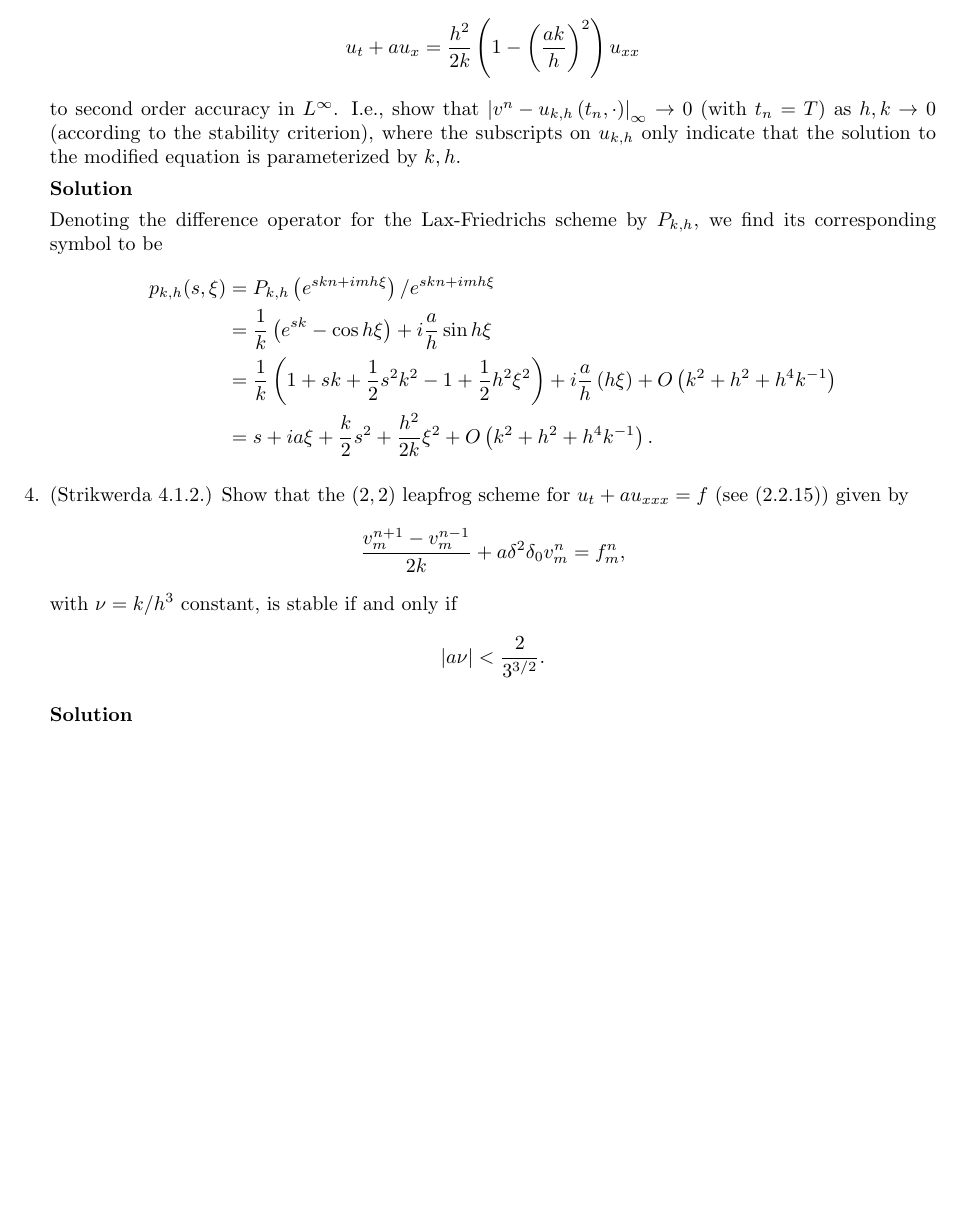
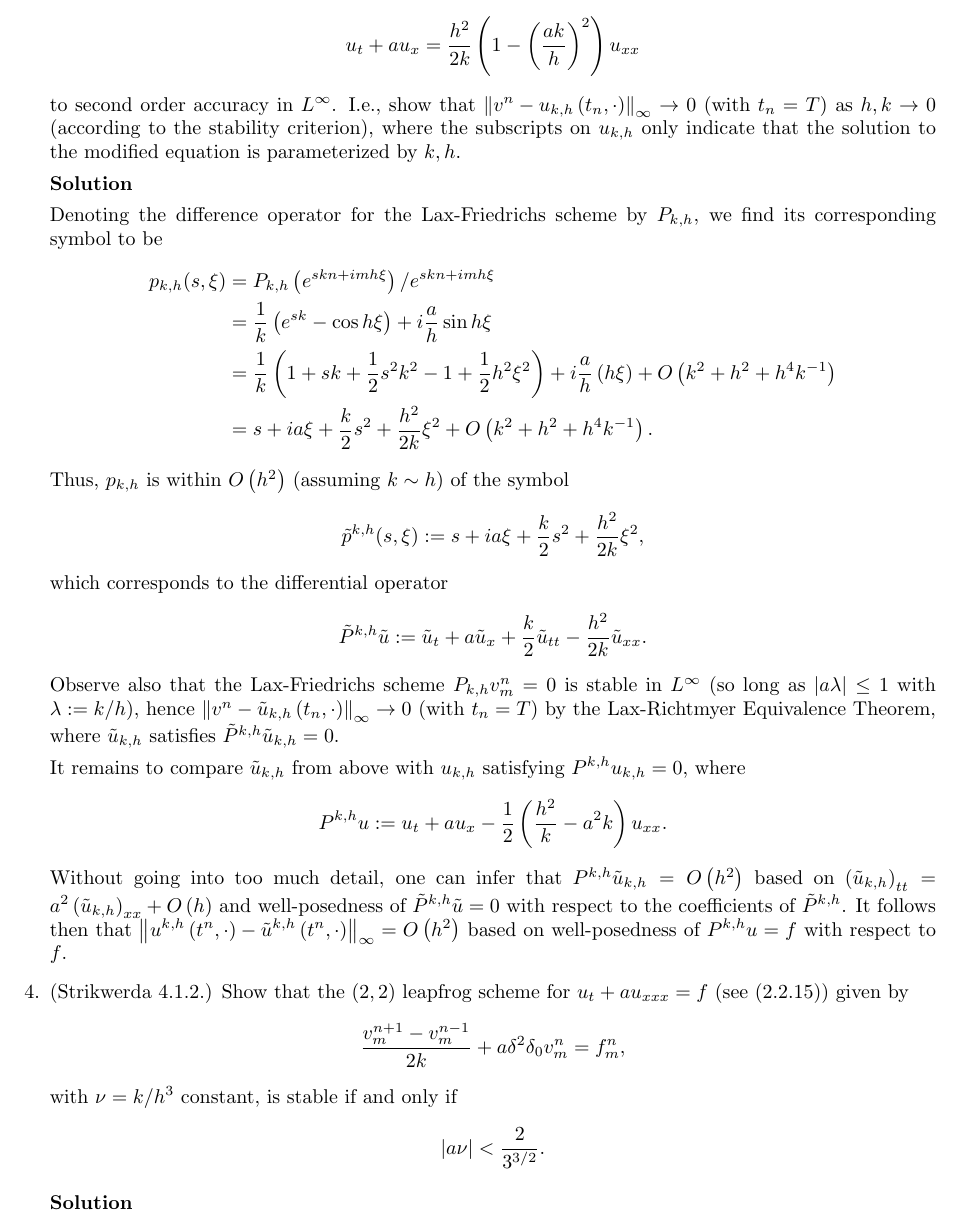
Before and after one commit to jhellrung/documents, a LaTeX problem sheet (courses/ucla/2011-2012/winter/math269b/homework3/solutions3.tex): part of page 3 of 7 before the commit and part of page 3 of 8 after it, cut so that both start at the same text, the shorter picture padded with empty space. Compiled offline with pdfLaTeX.

Commit message:
finishing off solutions3

```diff
--- a/courses/ucla/2011-2012/winter/math269b/homework3/solutions3.tex
+++ b/courses/ucla/2011-2012/winter/math269b/homework3/solutions3.tex
@@ -101,7 +101,7 @@ converge to solutions to the corresponding modified equation
 \begin{equation*}
 u_t + a u_x = \frac{h^2}{2k} \left( 1 - \left( \frac{a k}{h} \right)^2 \right) u_{xx}
 \end{equation*}
-to second order accuracy in $L^{\infty}$. I.e., show that $\abs{v^n - u_{k,h} \left( t_n, \cdot \right)}_{\infty} \to 0$ (with $t_n = T$) as $h,k \to 0$ (according to the stability criterion), where the subscripts on $u_{k,h}$ only indicate that the solution to the modified equation is parameterized by $k,h$.
+to second order accuracy in $L^{\infty}$. I.e., show that $\norm{v^n - u_{k,h} \left( t_n, \cdot \right)}_{\infty} \to 0$ (with $t_n = T$) as $h,k \to 0$ (according to the stability criterion), where the subscripts on $u_{k,h}$ only indicate that the solution to the modified equation is parameterized by $k,h$.
 
 \textbf{Solution}
 
@@ -112,6 +112,21 @@ p_{k,h}(s,\xi) & = P_{k,h} \left( e^{skn + imh\xi} \right) / e^{skn + imh\xi} \\
                & = \frac{1}{k} \left( 1 + sk + \frac{1}{2} s^2 k^2 - 1 + \frac{1}{2} h^2 \xi^2 \right) + i \frac{a}{h} \left( h \xi \right) + O \left( k^2 + h^2 + h^4 k^{-1} \right) \\
                & = s + i a \xi + \frac{k}{2} s^2 + \frac{h^2}{2k} \xi^2 + O \left( k^2 + h^2 + h^4 k^{-1} \right).
 \end{align*}
+Thus, $p_{k,h}$ is within $O \left( h^2 \right)$ (assuming $k \sim h$) of the symbol
+\begin{equation*}
+\tilde{p}^{k,h}(s,\xi) := s + i a \xi + \frac{k}{2} s^2 + \frac{h^2}{2k} \xi^2,
+\end{equation*}
+which corresponds to the differential operator
+\begin{equation*}
+\tilde{P}^{k,h} \tilde{u} := \tilde{u}_t + a \tilde{u}_x + \frac{k}{2} \tilde{u}_{tt} - \frac{h^2}{2k} \tilde{u}_{xx}.
+\end{equation*}
+Observe also that the Lax-Friedrichs scheme $P_{k,h} v^n_m = 0$ is stable in $L^{\infty}$ (so long as $\abs{a\lambda} \leq 1$ with $\lambda := k/h$), hence $\norm{v^n - \tilde{u}_{k,h} \left( t_n, \cdot \right)}_{\infty} \to 0$ (with $t_n = T$) by the Lax-Richtmyer Equivalence Theorem, where $\tilde{u}_{k,h}$ satisfies $\tilde{P}^{k,h} \tilde{u}_{k,h} = 0$.
+
+It remains to compare $\tilde{u}_{k,h}$ from above with $u_{k,h}$ satisfying $P^{k,h} u_{k,h} = 0$, where
+\begin{equation*}
+P^{k,h} u := u_t + a u_x - \frac{1}{2} \left( \frac{h^2}{k} - a^2 k \right) u_{xx}.
+\end{equation*}
+Without going into too much detail, one can infer that $P^{k,h} \tilde{u}_{k,h} = O \left( h^2 \right)$ based on $\left( \tilde{u}_{k,h} \right)_{tt} = a^2 \left( \tilde{u}_{k,h} \right)_{xx} + O \left( h \right)$ and well-posedness of $\tilde{P}^{k,h} \tilde{u} = 0$ with respect to the coefficients of $\tilde{P}^{k,h}$. It follows then that $\norm{u^{k,h} \left( t^n, \cdot \right) - \tilde{u}^{k,h} \left( t^n, \cdot \right)}_{\infty} = O \left( h^2 \right)$ based on well-posedness of $P^{k,h} u = f$ with respect to $f$.
 
 \item[4.] (Strikwerda 4.1.2.) Show that the $(2,2)$ leapfrog scheme for $u_t + a u_{xxx} = f$ (see (2.2.15)) given by
 \begin{equation*}
```
Also changed, not shown: courses/ucla/2011-2012/winter/math269b/homework3/solutions3.pdf.
